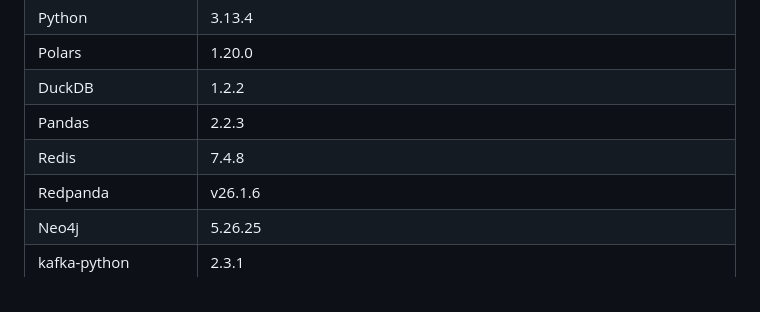
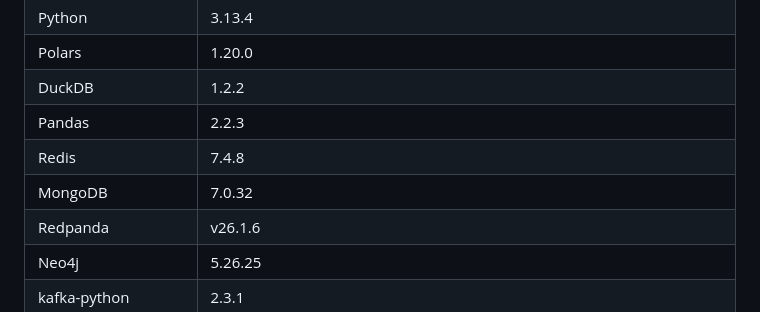
Before and after one commit to Ronnagon-Phukahuta/performance-benchmark, a Markdown page: README.md, the part around the change. Rendered like a GitHub page.

Commit message:
update version mongo
Co-authored-by: Copilot <copilot@github.com>

```diff
--- a/README.md
+++ b/README.md
@@ -41,6 +41,7 @@
 | DuckDB | 1.2.2 |
 | Pandas | 2.2.3 |
 | Redis | 7.4.8 |
+| MongoDB | 7.0.32 |
 | Redpanda | v26.1.6 |
 | Neo4j | 5.26.25 |
 | kafka-python | 2.3.1 |
```
Also changed, not shown: BACKLOG.md (+6 -3 lines).
